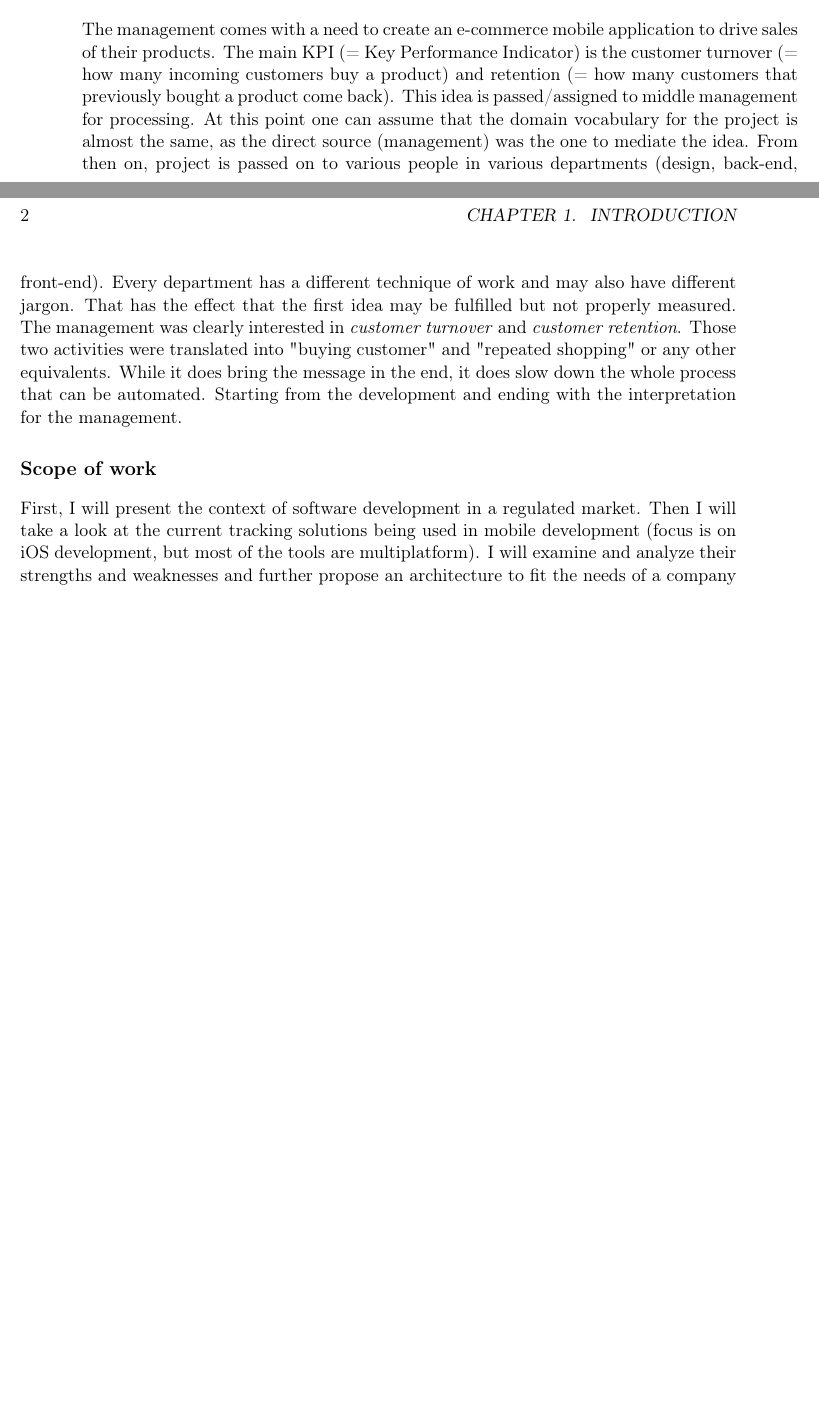
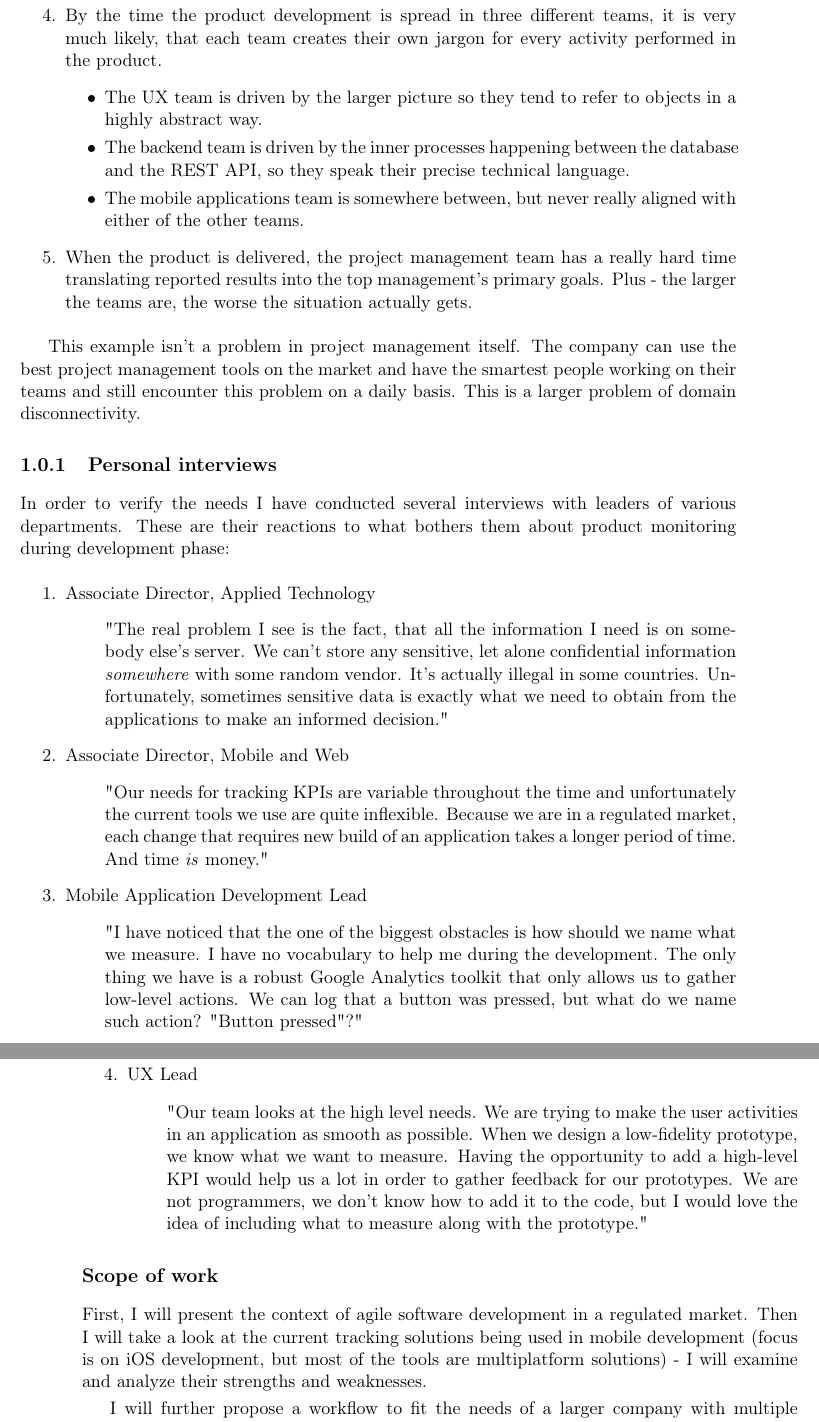
Before and after one commit to svachmic-ctu/MasterThesis, a LaTeX thesis (svachmic_master_thesis.tex, which reads chapters/01_introduction.tex): two parts of pages 15 and 16 of 50 before the commit and two parts of pages 16 and 17 of 52 after it, joined at a grey line, cut at the place of the change, the shorter picture padded with empty space. Compiled offline with pdfLaTeX.

Commit message:
Moved interviews from Analysis + polishing

```diff
--- a/chapters/01_introduction.tex
+++ b/chapters/01_introduction.tex
@@ -10,4 +10,3 @@ Let's draw an analogy here.
 
 \subsection*{Example}
 
-The management comes with a need to create an e-commerce mobile application to drive sales of their products. The main KPI (= Key Performance Indicator) is the customer turnover (= how many incoming customers buy a product) and retention (= how many customers that previously bought a product come back). This idea is passed/assigned to middle management for processing. At this point one can assume that the domain vocabulary for the project is almost the same, as the direct source (management) was the one to mediate the idea. From then on, project is passed on to various people in various departments (design, back-end, front-end). Every department has a different technique of work and may also have different jargon. That has the effect that the first idea may be fulfilled but not properly measured. The management was clearly interested in \emph{customer turnover} and \emph{customer retention}. Those two activities were translated into "buying customer" and "repeated shopping" or any other equivalents. While it does bring the message in the end, it does slow down the whole process that can be automated. Starting from the development and ending with the interpretation for the management.
@@ -14,4 +17,44 @@ The management comes with a need to create an e-commerce mobile application to d
+	\item By the time the product development is spread in three different teams, it is very much likely, that each team creates their own jargon for every activity performed in the product.
+		\begin{itemize}
+			\item The UX team is driven by the larger picture so they tend to refer to objects in a highly abstract way.
+			\item The backend team is driven by the inner processes happening between the database and the REST API, so they speak their precise technical language.
+			\item The mobile applications team is somewhere between, but never really aligned with either of the other teams.
+		\end{itemize}
+	\item When the product is delivered, the project management team has a really hard time translating reported results into the top management's primary goals. Plus - the larger the teams are, the worse the situation actually gets.
+\end{enumerate}
+
+This example isn't a problem in project management itself. The company can use the best project management tools on the market and have the smartest people working on their teams and still encounter this problem on a daily basis. This is a larger problem of domain disconnectivity.
+
+\subsection{Personal interviews}
+
+In order to verify the needs I have conducted several interviews with leaders of various departments. These are their reactions to what bothers them about product monitoring during development phase:
+
+\begin{enumerate}
+		\item Associate Director, Applied Technology
+		\begin{itemize}
+				\item[] "The real problem I see is the fact, that all the information I need is on somebody else's server. We can't store any sensitive, let alone confidential information \emph{somewhere} with some random vendor. It's actually illegal in some countries. Unfortunately, sometimes sensitive data is exactly what we need to obtain from the applications to make an informed decision."
+		\end{itemize}
+
+		\item Associate Director, Mobile and Web
+		\begin{itemize}
+				\item[] "Our needs for tracking KPIs are variable throughout the time and unfortunately the current tools we use are quite inflexible. Because we are in a regulated market, each change that requires new build of an application takes a longer period of time. And time \emph{is} money."
+		\end{itemize}
+
+		\item Mobile Application Development Lead
+		\begin{itemize}
+				\item[] "I have noticed that the one of the biggest obstacles is how should we name what we measure. I have no vocabulary to help me during the development. The only thing we have is a robust Google Analytics toolkit that only allows us to gather low-level actions. We can log that a button was pressed, but what do we name such action? "Button pressed"?"
+		\end{itemize}
+
+		\item UX Lead
+		\begin{itemize}
+				\item[] "Our team looks at the high level needs. We are trying to make the user activities in an application as smooth as possible. When we design a low-fidelity prototype, we know what we want to measure. Having the opportunity to add a high-level KPI would help us a lot in order to gather feedback for our prototypes. We are not programmers, we don't know how to add it to the code, but I would love the idea of including what to measure along with the prototype."
+		\end{itemize}
+\end{enumerate}
 
 \subsection*{Scope of work}
 
-First, I will present the context of software development in a regulated market. Then I will take a look at the current tracking solutions being used in mobile development (focus is on iOS development, but most of the tools are multiplatform). I will examine and analyze their strengths and weaknesses and further propose an architecture to fit the needs of a company operating in a regulated market. And last I will propose a working PoC (Proof of Concept) tested in a real environment.
+First, I will present the context of agile software development in a regulated market. Then I will take a look at the current tracking solutions being used in mobile development (focus is on iOS development, but most of the tools are multiplatform solutions) - I will examine and analyze their strengths and weaknesses.
+
+I will further propose a workflow to fit the needs of a larger company with multiple departments, operating in a regulated market. I will utilize existing tools and build on top of them in order to drive value without reinventing the wheel couple times.
+
+Last I will develop a working PoC (Proof of Concept), verify its functions by user testing and further discuss with the stakeholders again whether or not it is the correct path to uniting all departments and connecting the dots in the data.
```
Also changed, not shown: chapters/01_introduction.tex (10 more changed lines).
